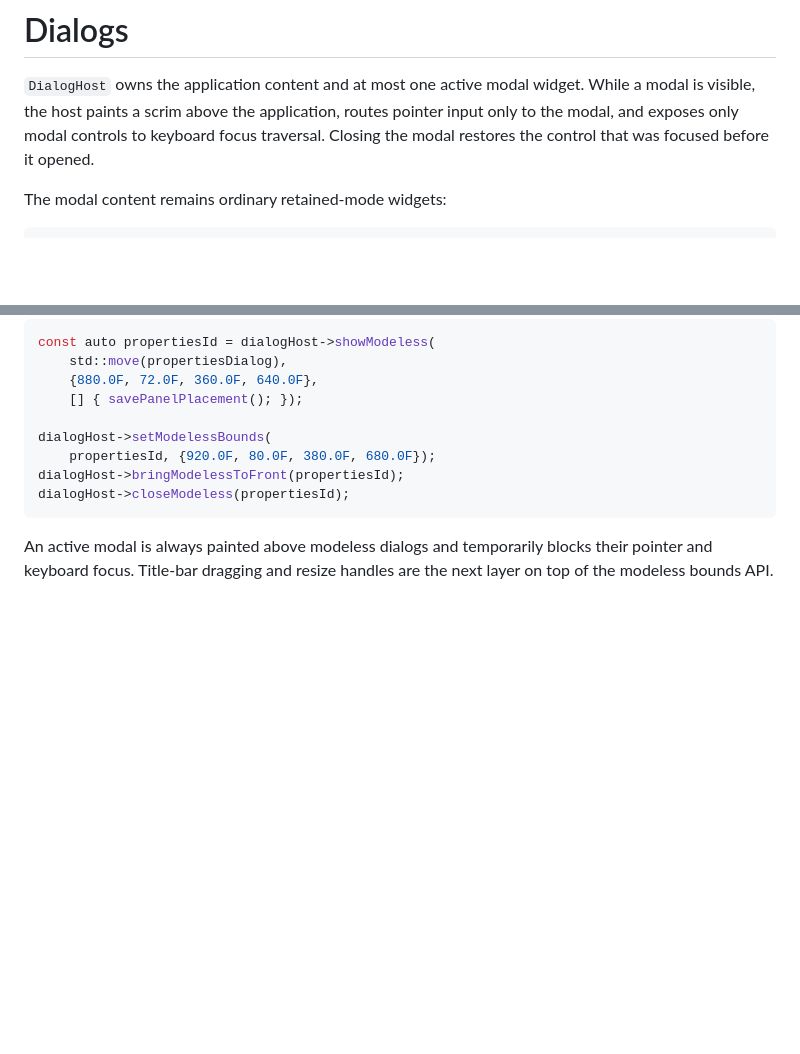
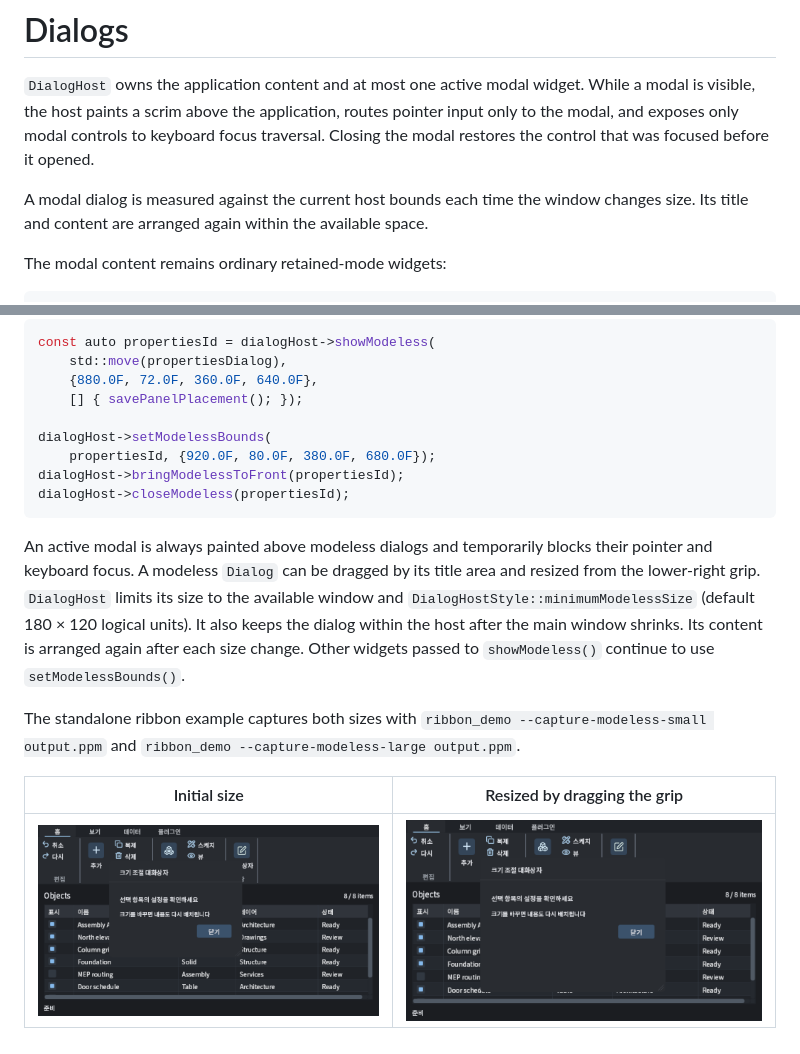
Before and after one commit to lotcad/LotGUI_Sample, a Markdown page: docs/dialogs.md, 2 parts joined by grey strips. GitHub-like rendering; pictures changed too: docs/images/dialog-modeless-large.png (added), docs/images/dialog-modeless-small.png (added); blank space fills up the shorter version.

````diff
--- a/docs/dialogs.md
+++ b/docs/dialogs.md
@@ -5,6 +5,10 @@ While a modal is visible, the host paints a scrim above the application,
 routes pointer input only to the modal, and exposes only modal controls to
 keyboard focus traversal. Closing the modal restores the control that was
 focused before it opened.
+
+A modal dialog is measured against the current host bounds each time the
+window changes size. Its title and content are arranged again within the
+available space.
 
 The modal content remains ordinary retained-mode widgets:
 
@@ -77,5 +81,17 @@ dialogHost->closeModeless(propertiesId);
 ```
 
 An active modal is always painted above modeless dialogs and temporarily
-blocks their pointer and keyboard focus. Title-bar dragging and resize handles
-are the next layer on top of the modeless bounds API.
+blocks their pointer and keyboard focus. A modeless `Dialog` can be dragged by
+its title area and resized from the lower-right grip. `DialogHost` limits its
+size to the available window and `DialogHostStyle::minimumModelessSize` (default
+180 × 120 logical units). It also keeps the dialog within the host after the
+main window shrinks. Its content is arranged again after each size change.
+Other widgets passed to `showModeless()` continue to use `setModelessBounds()`.
+
+The standalone ribbon example captures both sizes with
+`ribbon_demo --capture-modeless-small output.ppm` and
+`ribbon_demo --capture-modeless-large output.ppm`.
+
+| Initial size | Resized by dragging the grip |
+| --- | --- |
+| ![Small modeless dialog](images/dialog-modeless-small.png) | ![Larger modeless dialog](images/dialog-modeless-large.png) |
````
Also changed, not shown: 4 other files.
